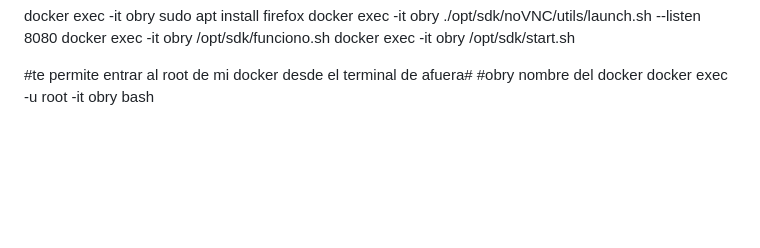
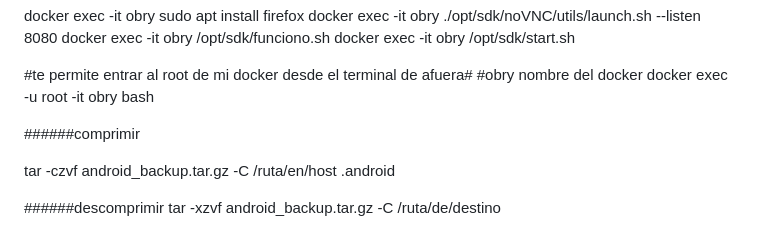
Before and after one commit to obryanvip/deep, a Markdown page: README.md, the part around the change. GitHub-like rendering; blank space fills up the shorter version.

```diff
--- a/README.md
+++ b/README.md
@@ -161,3 +161,18 @@ docker exec -it obry  /opt/sdk/start.sh
 
 #te permite entrar al root de mi docker desde el terminal de afuera# #obry nombre del docker
 docker exec -u root -it obry bash
+
+
+
+
+
+
+
+######comprimir
+
+
+tar -czvf android_backup.tar.gz -C /ruta/en/host .android
+
+
+######descomprimir
+tar -xzvf android_backup.tar.gz -C /ruta/de/destino
```
